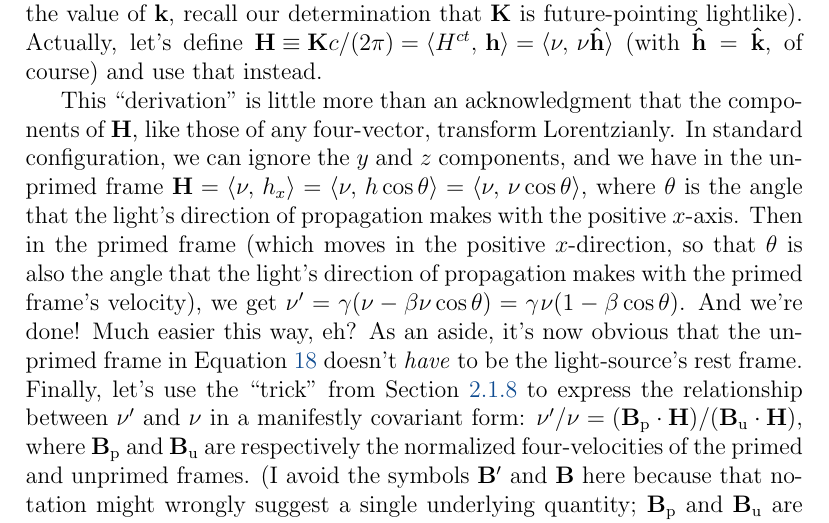
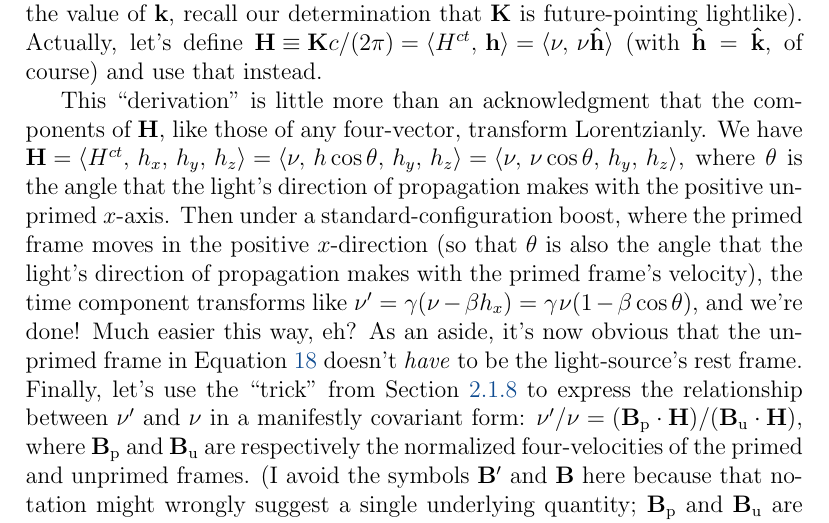
Before and after one commit to MichaelAllenWarner/relativistic-dynamics, a LaTeX document (mass-energy-equivalence.tex): part of page 127 of 160, cut so that both start at the same text. Compiled offline with pdfLaTeX.

Commit message:
improve section 3.3.4

```diff
--- a/mass-energy-equivalence.tex
+++ b/mass-energy-equivalence.tex
@@ -3081,7 +3081,7 @@ and our other two eigenvalues are $\lambda = \gamma^2 (1 - \beta \cos \theta)(1
 
 Before we move away from the subject of light, let's quickly re-derive the relativistic Doppler formula (Equation \ref{eq:rdf}). We'll use the four-wavevector ${\vv K = \langle K^{ct}, \, \vv k \rangle = \langle 2 \pi \nu / c, \, 2 \pi \nu \vv{\hat{k}} / c \rangle }$ from Section \ref{sssec:li} (if you're confused about the value of $\vv k$, recall our determination that $\vv K$ is future-pointing lightlike). Actually, let's define ${\vv H \equiv \vv K c / (2 \pi) = \langle H^{ct}, \, \vv h \rangle = \langle \nu, \, \nu \vv{\hat{h}} \rangle }$ (with $\vv{\hat{h}} = \vv{\hat{k}}$, of course) and use that instead.
 
-This ``derivation" is little more than an acknowledgment that the components of $\vv H$, like those of any four-vector, transform Lorentzianly. In standard configuration, we can ignore the $y$ and $z$ components, and we have in the unprimed frame $\vv H = \langle \nu , \, h_x \rangle = \langle \nu , \, h \cos \theta \rangle = \langle \nu , \, \nu \cos \theta \rangle$, where $\theta$ is the angle that the light's direction of propagation makes with the positive $x$-axis. Then in the primed frame (which moves in the positive $x$-direction, so that $\theta$ is also the angle that the light's direction of propagation makes with the primed frame's velocity), we get $\nu ^{\prime} = \gamma (\nu - \beta \nu \cos \theta ) = \gamma \mkern1mu \nu (1 - \beta \cos \theta)$. And we're done! Much easier this way, eh? As an aside, it's now obvious that the unprimed frame in Equation \ref{eq:rdf} doesn't \emph{have} to be the light-source's rest frame. Finally, let's use the ``trick" from Section \ref{sssec:mc} to express the relationship between $\nu ^{\prime}$ and $\nu$ in a manifestly covariant form: $\nu ^{\prime} / \nu = (\vv B_{\textrm{p}} \cdot \vv H) / (\vv B_{\textrm{u}} \cdot \vv H)$, where $\vv B_{\textrm{p}}$ and $\vv B_{\textrm{u}}$ are respectively the normalized four-velocities of the primed and unprimed frames. (I avoid the symbols $\vv B ^{\prime}$ and $\vv B$ here because that notation might wrongly suggest a single underlying quantity; $\vv B_{\textrm{p}}$ and $\vv B_{\textrm{u}}$ are two \emph{different} four-vectors.)
+This ``derivation" is little more than an acknowledgment that the components of $\vv H$, like those of any four-vector, transform Lorentzianly. We have ${\vv H = \langle H^{ct}, \, h_x, \, h_y, \, h_z \rangle = \langle \nu , \, h \cos \theta, \, h_y, \, h_z \rangle = \langle \nu , \, \nu \cos \theta, \, h_y, \, h_z \rangle}$, where $\theta$ is the angle that the light's direction of propagation makes with the positive unprimed $x$-axis. Then under a standard-configuration boost, where the primed frame moves in the positive $x$-direction (so that $\theta$ is also the angle that the light's direction of propagation makes with the primed frame's velocity), the time component transforms like $\nu ^{\prime} = \gamma (\nu - \beta h_x ) = \gamma \mkern1mu \nu (1 - \beta \cos \theta)$, and we're done! Much easier this way, eh? As an aside, it's now obvious that the unprimed frame in Equation \ref{eq:rdf} doesn't \emph{have} to be the light-source's rest frame. Finally, let's use the ``trick" from Section \ref{sssec:mc} to express the relationship between $\nu ^{\prime}$ and $\nu$ in a manifestly covariant form: $\nu ^{\prime} / \nu = (\vv B_{\textrm{p}} \cdot \vv H) / (\vv B_{\textrm{u}} \cdot \vv H)$, where $\vv B_{\textrm{p}}$ and $\vv B_{\textrm{u}}$ are respectively the normalized four-velocities of the primed and unprimed frames. (I avoid the symbols $\vv B ^{\prime}$ and $\vv B$ here because that notation might wrongly suggest a single underlying quantity; $\vv B_{\textrm{p}}$ and $\vv B_{\textrm{u}}$ are two \emph{different} four-vectors.)
 
 
 \subsection[Supplement: "Electrodyadics" (Tensors Lite)]{Supplement: ``Electrodyadics" (Tensors Lite)}\label{ssec:dy}
```
